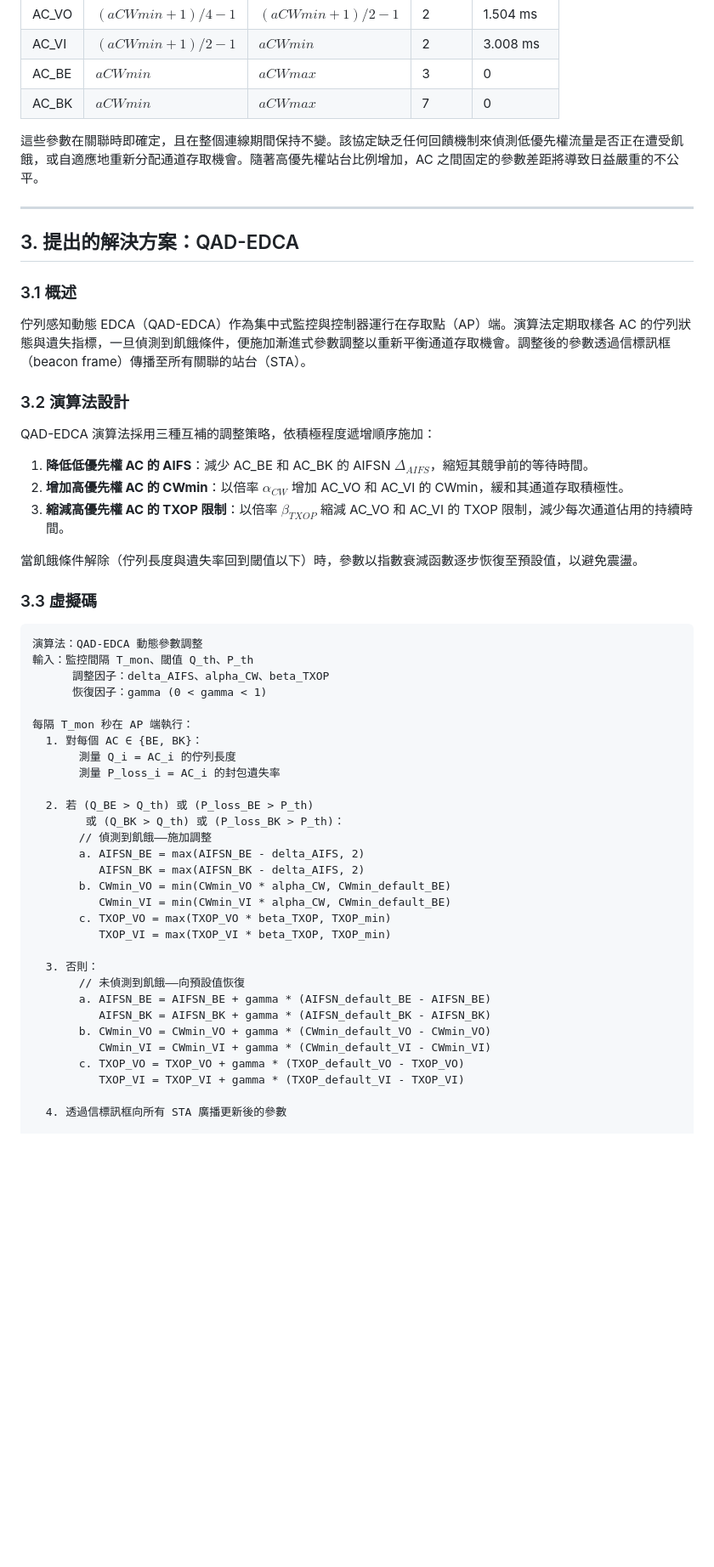
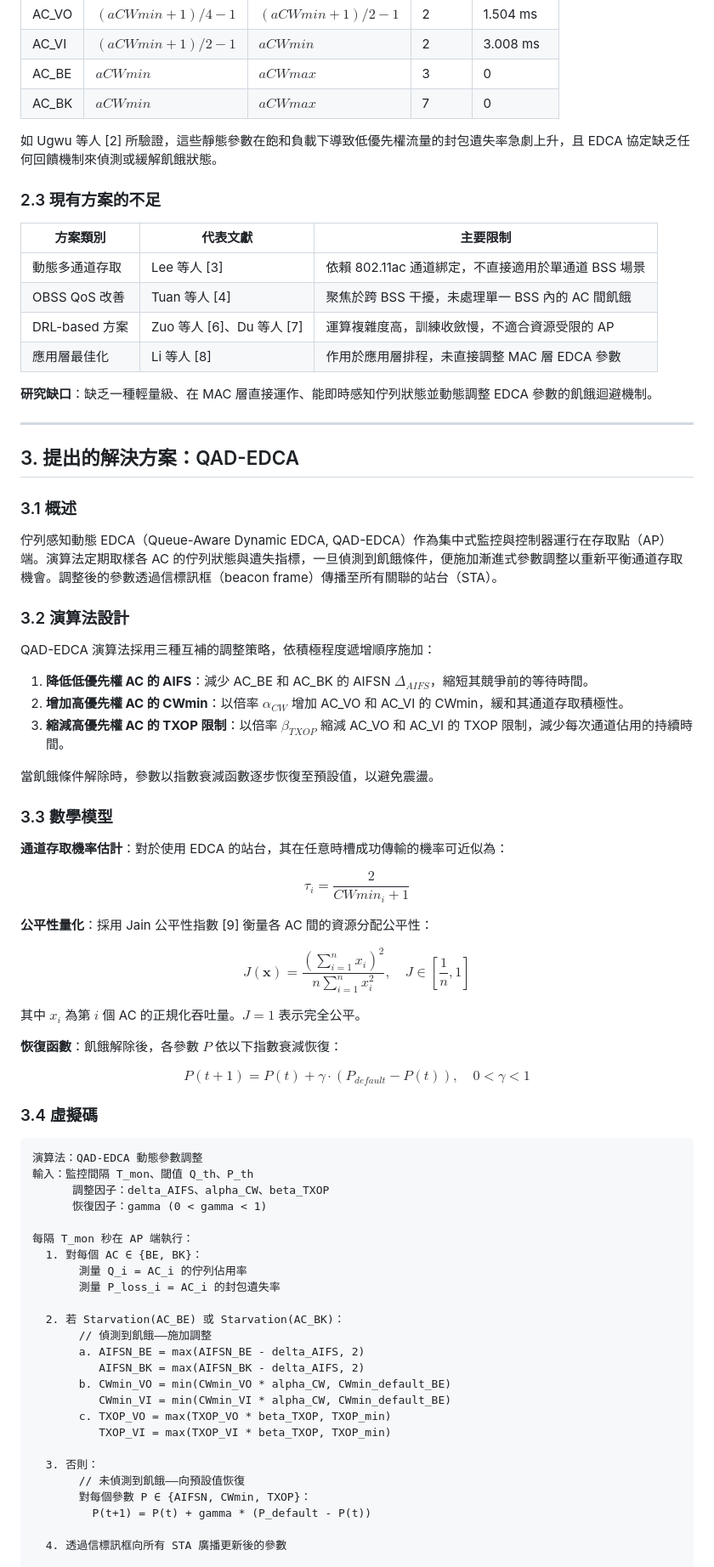
Before and after one commit to mickeytony0215-png/Dynamic-EDCA-Parameter-Adaptation-for-Starvation-Avoidance-in-IEEE-802.11e-WLANs, a Markdown page: proposal/proposal_zh.md, the part around one of its changes. Shown at 85% size. Drawn GitHub-style; blank space fills up the shorter version.

````diff
--- a/proposal/proposal_zh.md
+++ b/proposal/proposal_zh.md
@@ -46,7 +61,18 @@ $$
 | AC_BE | $aCWmin$ | $aCWmax$ | 3 | 0 |
 | AC_BK | $aCWmin$ | $aCWmax$ | 7 | 0 |
 
-這些參數在關聯時即確定，且在整個連線期間保持不變。該協定缺乏任何回饋機制來偵測低優先權流量是否正在遭受飢餓，或自適應地重新分配通道存取機會。隨著高優先權站台比例增加，AC 之間固定的參數差距將導致日益嚴重的不公平。
+如 Ugwu 等人 [2] 所驗證，這些靜態參數在飽和負載下導致低優先權流量的封包遺失率急劇上升，且 EDCA 協定缺乏任何回饋機制來偵測或緩解飢餓狀態。
+
+### 2.3 現有方案的不足
+
+| 方案類別 | 代表文獻 | 主要限制 |
+|----------|---------|---------|
+| 動態多通道存取 | Lee 等人 [3] | 依賴 802.11ac 通道綁定，不直接適用於單通道 BSS 場景 |
+| OBSS QoS 改善 | Tuan 等人 [4] | 聚焦於跨 BSS 干擾，未處理單一 BSS 內的 AC 間飢餓 |
+| DRL-based 方案 | Zuo 等人 [6]、Du 等人 [7] | 運算複雜度高，訓練收斂慢，不適合資源受限的 AP |
+| 應用層最佳化 | Li 等人 [8] | 作用於應用層排程，未直接調整 MAC 層 EDCA 參數 |
+
+**研究缺口**：缺乏一種輕量級、在 MAC 層直接運作、能即時感知佇列狀態並動態調整 EDCA 參數的飢餓迴避機制。
 
 ---
 
@@ -54,7 +80,7 @@ $$
 
 ### 3.1 概述
 
-佇列感知動態 EDCA（QAD-EDCA）作為集中式監控與控制器運行在存取點（AP）端。演算法定期取樣各 AC 的佇列狀態與遺失指標，一旦偵測到飢餓條件，便施加漸進式參數調整以重新平衡通道存取機會。調整後的參數透過信標訊框（beacon frame）傳播至所有關聯的站台（STA）。
+佇列感知動態 EDCA（Queue-Aware Dynamic EDCA, QAD-EDCA）作為集中式監控與控制器運行在存取點（AP）端。演算法定期取樣各 AC 的佇列狀態與遺失指標，一旦偵測到飢餓條件，便施加漸進式參數調整以重新平衡通道存取機會。調整後的參數透過信標訊框（beacon frame）傳播至所有關聯的站台（STA）。
 
 ### 3.2 演算法設計
 
@@ -64,9 +90,31 @@ QAD-EDCA 演算法採用三種互補的調整策略，依積極程度遞增順
 2. **增加高優先權 AC 的 CWmin**：以倍率 $\alpha_{CW}$ 增加 AC_VO 和 AC_VI 的 CWmin，緩和其通道存取積極性。
 3. **縮減高優先權 AC 的 TXOP 限制**：以倍率 $\beta_{TXOP}$ 縮減 AC_VO 和 AC_VI 的 TXOP 限制，減少每次通道佔用的持續時間。
 
-當飢餓條件解除（佇列長度與遺失率回到閾值以下）時，參數以指數衰減函數逐步恢復至預設值，以避免震盪。
+當飢餓條件解除時，參數以指數衰減函數逐步恢復至預設值，以避免震盪。
 
-### 3.3 虛擬碼
+### 3.3 數學模型
+
+**通道存取機率估計**：對於使用 EDCA 的站台，其在任意時槽成功傳輸的機率可近似為：
+
+$$
+\tau_i = \frac{2}{CWmin_i + 1}
+$$
+
+**公平性量化**：採用 Jain 公平性指數 [9] 衡量各 AC 間的資源分配公平性：
+
+$$
+J(\mathbf{x}) = \frac{\left(\sum_{i=1}^{n} x_i\right)^2}{n \sum_{i=1}^{n} x_i^2}, \quad J \in \left[\frac{1}{n}, 1\right]
+$$
+
+其中 $x_i$ 為第 $i$ 個 AC 的正規化吞吐量。$J = 1$ 表示完全公平。
+
+**恢復函數**：飢餓解除後，各參數 $P$ 依以下指數衰減恢復：
+
+$$
+P(t+1) = P(t) + \gamma \cdot \left(P_{default} - P(t)\right), \quad 0 < \gamma < 1
+$$
+
+### 3.4 虛擬碼
 
 ```
 演算法：QAD-EDCA 動態參數調整
@@ -76,11 +124,10 @@ QAD-EDCA 演算法採用三種互補的調整策略，依積極程度遞增順
 
 每隔 T_mon 秒在 AP 端執行：
   1. 對每個 AC ∈ {BE, BK}：
-       測量 Q_i = AC_i 的佇列長度
+       測量 Q_i = AC_i 的佇列佔用率
        測量 P_loss_i = AC_i 的封包遺失率
 
-  2. 若 (Q_BE > Q_th) 或 (P_loss_BE > P_th)
-        或 (Q_BK > Q_th) 或 (P_loss_BK > P_th)：
+  2. 若 Starvation(AC_BE) 或 Starvation(AC_BK)：
        // 偵測到飢餓——施加調整
        a. AIFSN_BE = max(AIFSN_BE - delta_AIFS, 2)
           AIFSN_BK = max(AIFSN_BK - delta_AIFS, 2)
@@ -91,12 +138,8 @@ QAD-EDCA 演算法採用三種互補的調整策略，依積極程度遞增順
 
   3. 否則：
        // 未偵測到飢餓——向預設值恢復
-       a. AIFSN_BE = AIFSN_BE + gamma * (AIFSN_default_BE - AIFSN_BE)
-          AIFSN_BK = AIFSN_BK + gamma * (AIFSN_default_BK - AIFSN_BK)
-       b. CWmin_VO = CWmin_VO + gamma * (CWmin_default_VO - CWmin_VO)
-          CWmin_VI = CWmin_VI + gamma * (CWmin_default_VI - CWmin_VI)
-       c. TXOP_VO = TXOP_VO + gamma * (TXOP_default_VO - TXOP_VO)
-          TXOP_VI = TXOP_VI + gamma * (TXOP_default_VI - TXOP_VI)
+       對每個參數 P ∈ {AIFSN, CWmin, TXOP}：
+         P(t+1) = P(t) + gamma * (P_default - P(t))
 
   4. 透過信標訊框向所有 STA 廣播更新後的參數
 
````
Also changed, not shown: other parts of proposal/proposal_zh.md (+82 -42 lines), proposal/proposal.md (+134 -68 lines).
